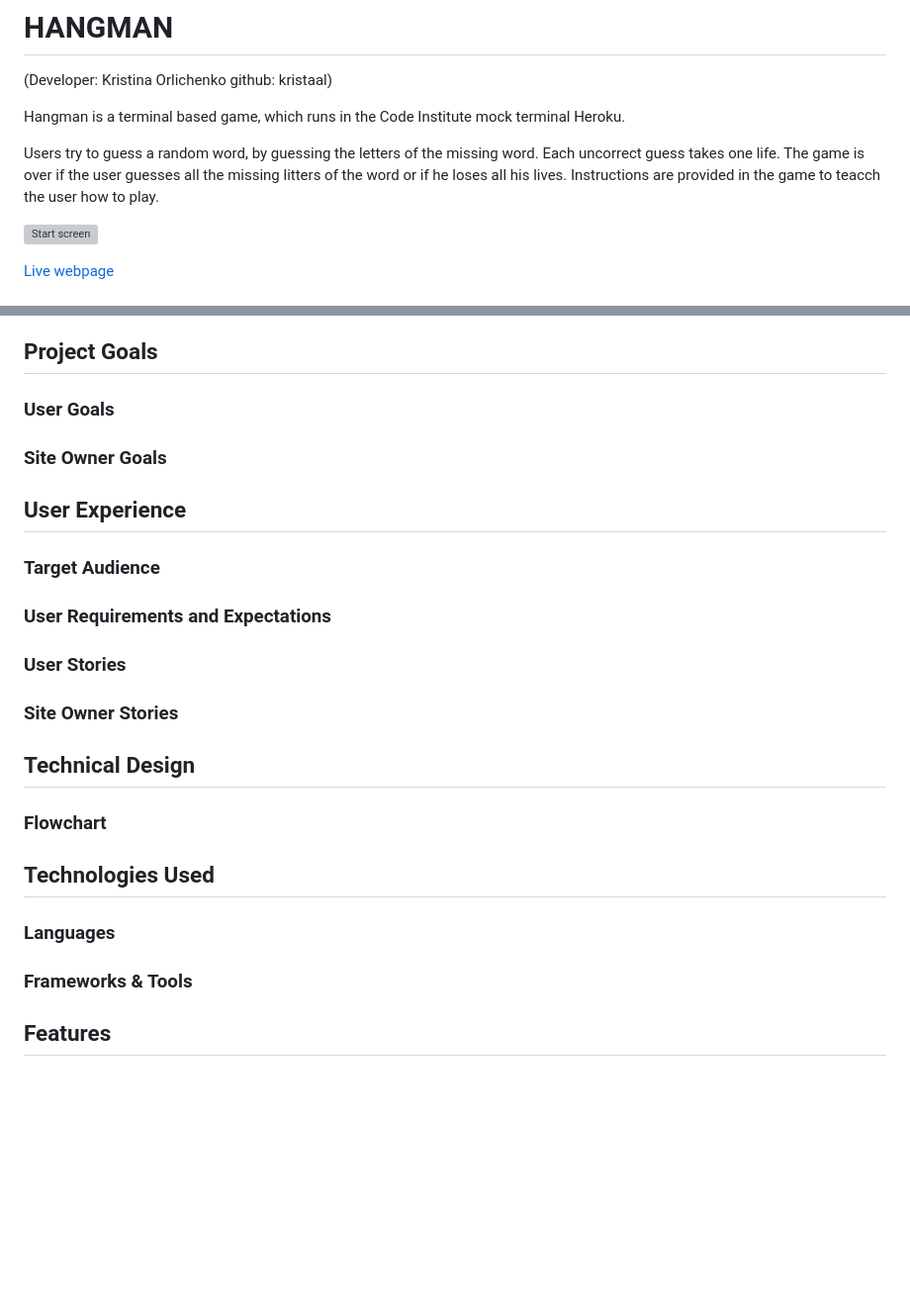
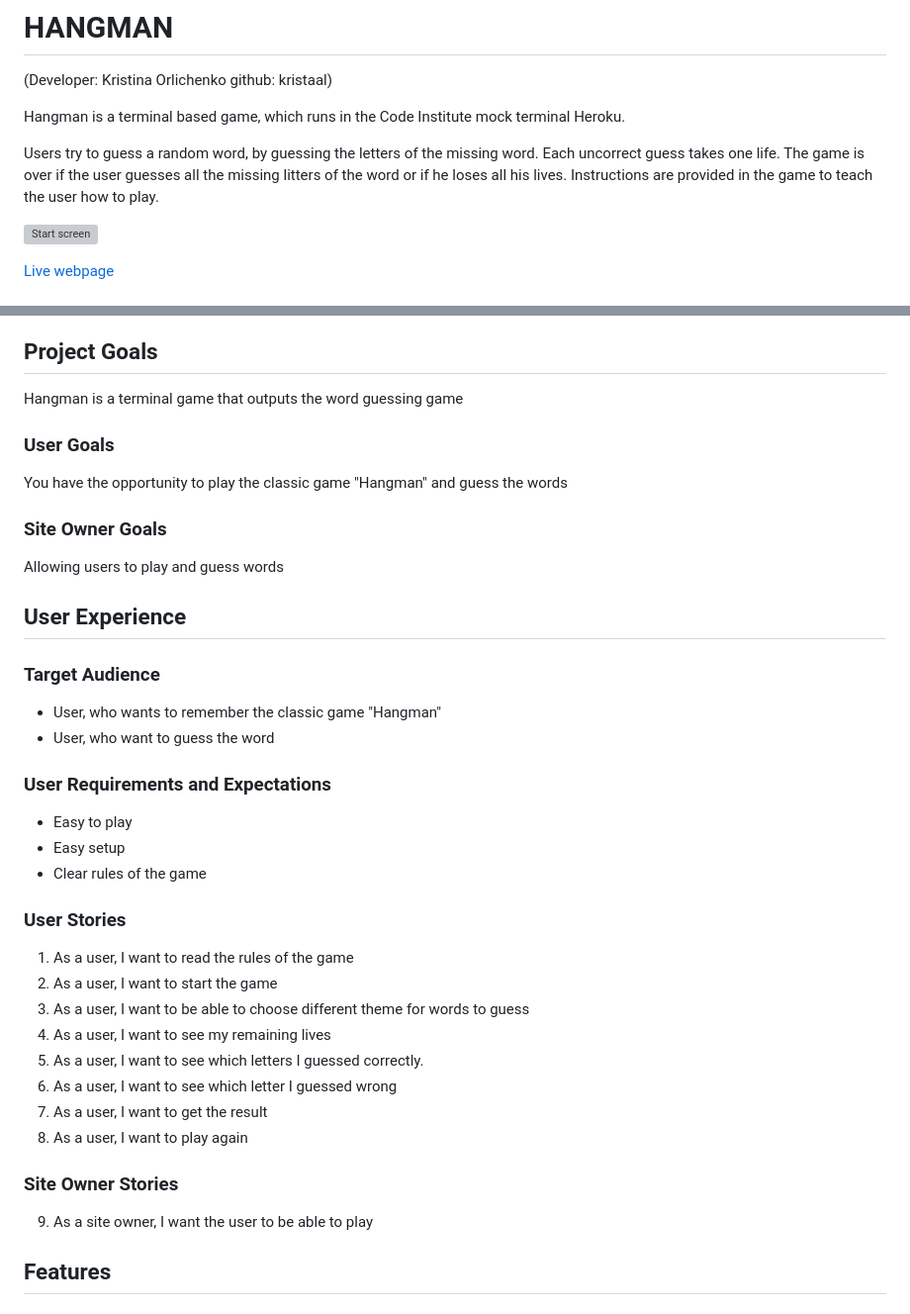
Before and after one commit to Kristaal/Hangman, a Markdown page: README.md, 2 parts joined by grey strips. Shown: that part at 99% size. Drawn GitHub-style; blank space fills up the shorter version; grey boxes are pictures that could not be loaded.

Commit message:
Add part about project goals and user experience to the README file

```diff
--- a/README.md
+++ b/README.md
@@ -3,7 +3,7 @@
 
 Hangman is a terminal based game, which runs in the Code Institute mock terminal Heroku.
 
-Users try to guess a random word, by guessing the letters of the missing word. Each uncorrect guess takes one life. The game is over if the user guesses all the missing litters of the word or if he loses all his lives. Instructions are provided in the game to teacch the user how to play.
+Users try to guess a random word, by guessing the letters of the missing word. Each uncorrect guess takes one life. The game is over if the user guesses all the missing litters of the word or if he loses all his lives. Instructions are provided in the game to teach the user how to play.
 
 ![Start screen]()
 
@@ -42,30 +42,37 @@ The player attempts to build a missing word by guessing one letter at a time.
 If the player puts an incorrect letter, he will lose a try. The user continues to guess until they run out of lives without guessing the word.
 
 ## Project Goals
+Hangman is a terminal game that outputs the word guessing game
 
 ### User Goals
+You have the opportunity to play the classic game "Hangman" and guess the words
 
 ### Site Owner Goals
+Allowing users to play and guess words
 
 ## User Experience
 
 ### Target Audience
+- User, who wants to remember the classic game "Hangman"
+- User, who want to guess the word
 
 ### User Requirements and Expectations
+- Easy to play
+- Easy setup
+- Clear rules of the game
 
 ### User Stories
-
+1. As a user, I want to read the rules of the game
+2. As a user, I want to start the game
+3. As a user, I want to be able to choose different theme for words to guess
+4. As a user, I want to see my remaining lives
+5. As a user, I want to see which letters I guessed correctly.
+6. As a user, I want to see which letter
+ I guessed wrong
+7. As a user, I want to get the result
+8. As a user, I want to play again
 ### Site Owner Stories
-
-## Technical Design
-
-### Flowchart
-
-## Technologies Used
-
-### Languages
-
-### Frameworks & Tools
+9. As a site owner, I want the user to be able to play
 
 ## Features
 
```
Also changed, not shown: docs/flowchart.png (added), 1 other file.
